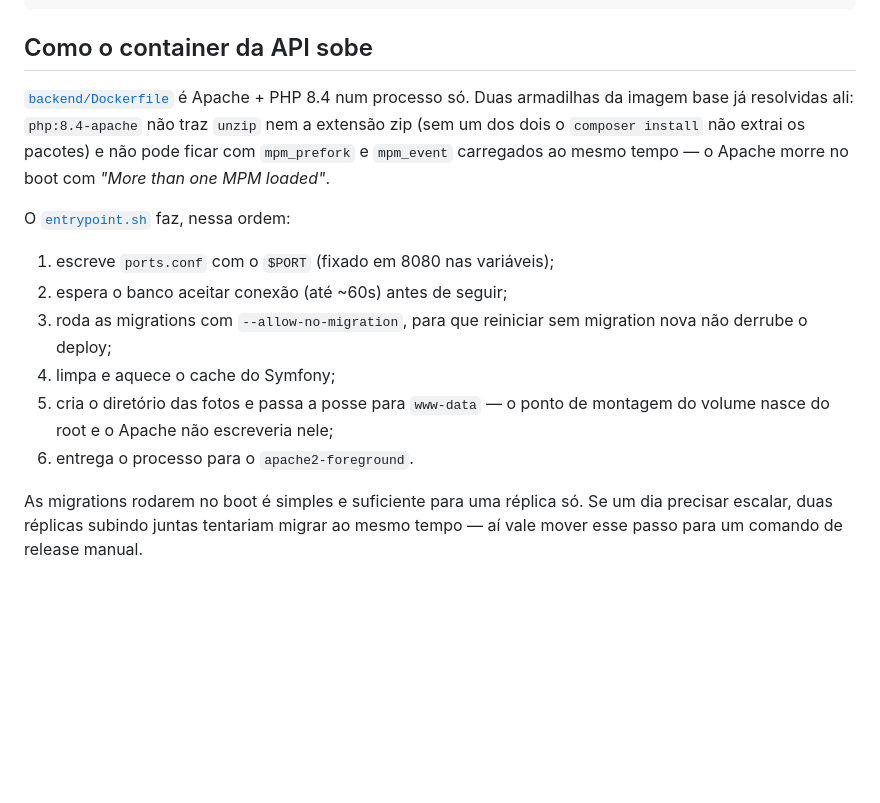
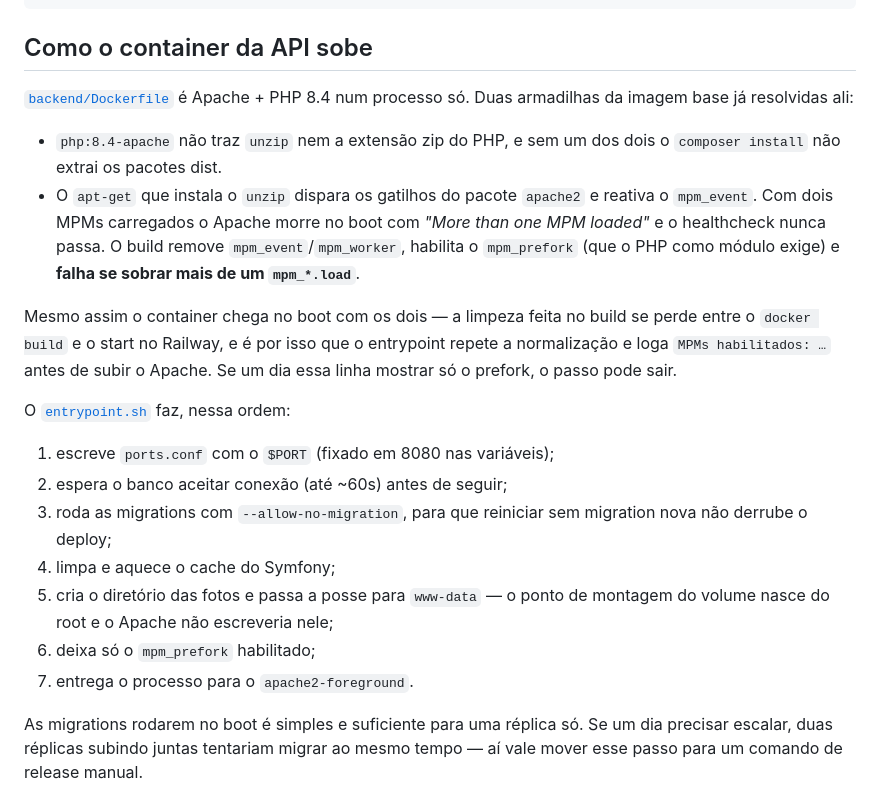
Before and after one commit to LeviBenzecry19/Presente_pesca, a Markdown page: docs/DEPLOY.md, the part around the change. GitHub-like rendering; blank space fills up the shorter version.

Commit message:
Registra no guia por que a normalização do MPM ficou no entrypoint
A limpeza no build passa na verificação e ainda assim o container chega com
mpm_event e mpm_prefork habilitados. Enquanto isso não se explicar, o passo
no boot é o que segura o Apache de pé — e o log diz em que estado a imagem
chegou, para o dia em que der para remover.

Co-Authored-By: Claude Opus 5 <noreply@anthropic.com>

```diff
--- a/docs/DEPLOY.md
+++ b/docs/DEPLOY.md
@@ -148,10 +148,20 @@ railway logs --service api --deployment   # container rodando
 ## Como o container da API sobe
 
 [`backend/Dockerfile`](../backend/Dockerfile) é Apache + PHP 8.4 num processo
-só. Duas armadilhas da imagem base já resolvidas ali: `php:8.4-apache` não traz
-`unzip` nem a extensão zip (sem um dos dois o `composer install` não extrai os
-pacotes) e não pode ficar com `mpm_prefork` e `mpm_event` carregados ao mesmo
-tempo — o Apache morre no boot com *"More than one MPM loaded"*.
+só. Duas armadilhas da imagem base já resolvidas ali:
+
+- `php:8.4-apache` não traz `unzip` nem a extensão zip do PHP, e sem um dos
+  dois o `composer install` não extrai os pacotes dist.
+- O `apt-get` que instala o `unzip` dispara os gatilhos do pacote `apache2` e
+  reativa o `mpm_event`. Com dois MPMs carregados o Apache morre no boot com
+  *"More than one MPM loaded"* e o healthcheck nunca passa. O build remove
+  `mpm_event`/`mpm_worker`, habilita o `mpm_prefork` (que o PHP como módulo
+  exige) e **falha se sobrar mais de um `mpm_*.load`**.
+
+Mesmo assim o container chega no boot com os dois — a limpeza feita no build se
+perde entre o `docker build` e o start no Railway, e é por isso que o
+entrypoint repete a normalização e loga `MPMs habilitados: …` antes de subir o
+Apache. Se um dia essa linha mostrar só o prefork, o passo pode sair.
 
 O [`entrypoint.sh`](../backend/docker/entrypoint.sh) faz, nessa ordem:
 
@@ -162,7 +172,8 @@ O [`entrypoint.sh`](../backend/docker/entrypoint.sh) faz, nessa ordem:
 4. limpa e aquece o cache do Symfony;
 5. cria o diretório das fotos e passa a posse para `www-data` — o ponto de
    montagem do volume nasce do root e o Apache não escreveria nele;
-6. entrega o processo para o `apache2-foreground`.
+6. deixa só o `mpm_prefork` habilitado;
+7. entrega o processo para o `apache2-foreground`.
 
 As migrations rodarem no boot é simples e suficiente para uma réplica só. Se um
 dia precisar escalar, duas réplicas subindo juntas tentariam migrar ao mesmo
```
